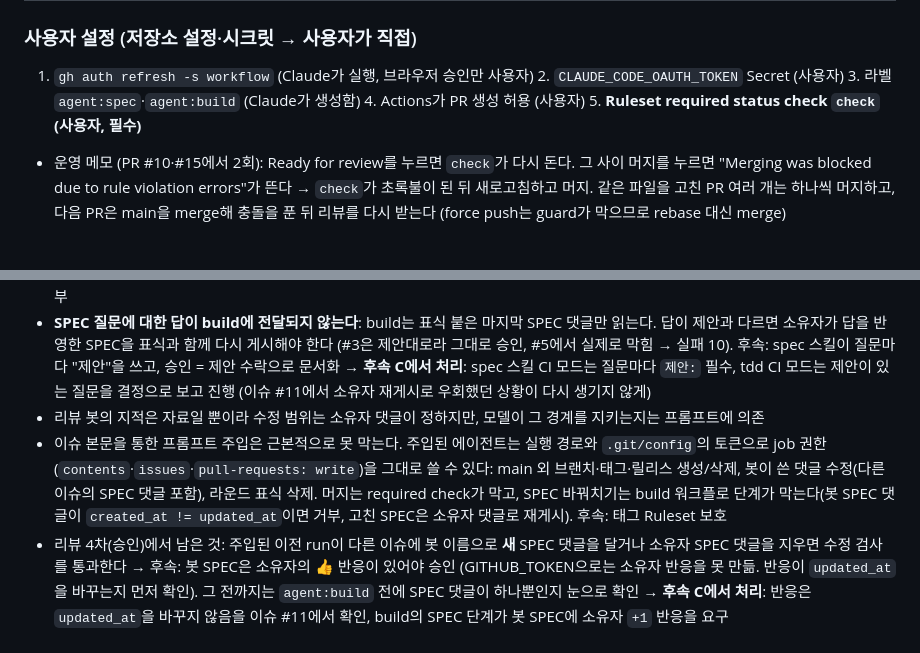
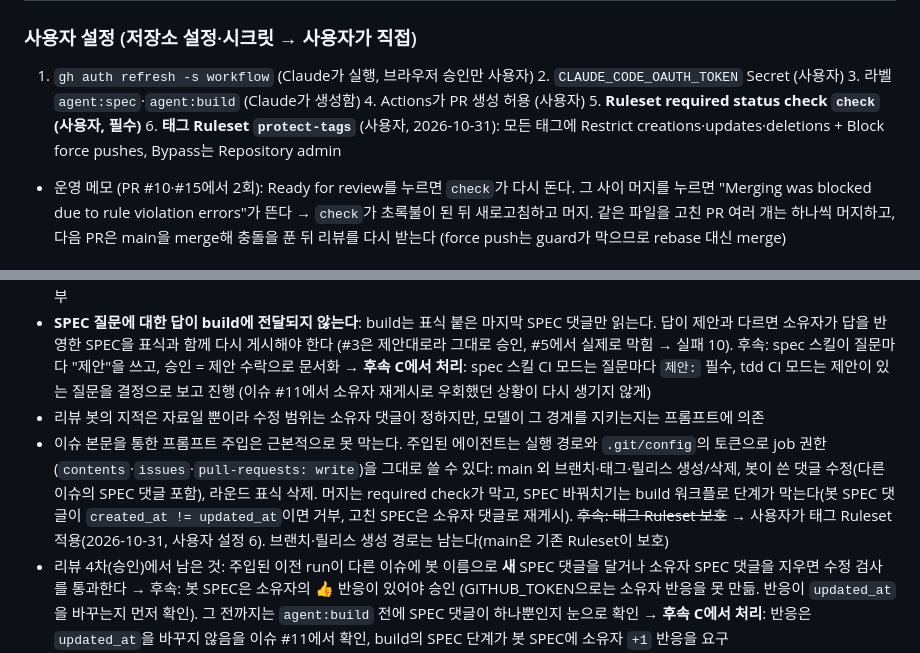
Before and after one commit to DataChuLee/Claude-Code-Setting, a Markdown page: docs/HARNESS.md, 2 parts joined by grey strips. GitHub-like rendering.

Commit message:
docs: 태그 Ruleset 적용 기록 (사용자 설정)
Co-Authored-By: Claude Opus 5.5 <noreply@anthropic.com>

```diff
--- a/docs/HARNESS.md
+++ b/docs/HARNESS.md
@@ -295,7 +295,7 @@ PLAN.md 진행 규칙 4에 따라 Phase마다 누적한다.
 | `claude-review` (샌드박스 런타임 설치 후) | **리뷰 댓글 게시** (❌ 수정 후 재검토, 🔴 1 · 🟡 3) → 실패 6. 이로써 확인: Claude GitHub App 없이 `github_token`만으로 동작, scrub 후에도 `GH_TOKEN` 유지(공식 문서와 일치), 비용 약 $0.06~0.09/회 |
 
 ### 사용자 설정 (저장소 설정·시크릿 → 사용자가 직접)
-1. `gh auth refresh -s workflow` (Claude가 실행, 브라우저 승인만 사용자) 2. `CLAUDE_CODE_OAUTH_TOKEN` Secret (사용자) 3. 라벨 `agent:spec`·`agent:build` (Claude가 생성함) 4. Actions가 PR 생성 허용 (사용자) 5. **Ruleset required status check `check` (사용자, 필수)**
+1. `gh auth refresh -s workflow` (Claude가 실행, 브라우저 승인만 사용자) 2. `CLAUDE_CODE_OAUTH_TOKEN` Secret (사용자) 3. 라벨 `agent:spec`·`agent:build` (Claude가 생성함) 4. Actions가 PR 생성 허용 (사용자) 5. **Ruleset required status check `check` (사용자, 필수)** 6. **태그 Ruleset `protect-tags`** (사용자, 2026-10-31): 모든 태그에 Restrict creations·updates·deletions + Block force pushes, Bypass는 Repository admin
 - 운영 메모 (PR #10·#15에서 2회): Ready for review를 누르면 `check`가 다시 돈다. 그 사이 머지를 누르면 "Merging was blocked due to rule violation errors"가 뜬다 → `check`가 초록불이 된 뒤 새로고침하고 머지. 같은 파일을 고친 PR 여러 개는 하나씩 머지하고, 다음 PR은 main을 merge해 충돌을 푼 뒤 리뷰를 다시 받는다 (force push는 guard가 막으므로 rebase 대신 merge)
 
 ### 알려진 한계·확인할 것
@@ -304,7 +304,7 @@ PLAN.md 진행 규칙 4에 따라 Phase마다 누적한다.
 - 후속(이슈로): 워크플로 jq 필터를 `.github/scripts/`로 빼서 pytest로 회귀 검사, `actionlint`를 ci에, `id-token: write` 필요 여부
 - **SPEC 질문에 대한 답이 build에 전달되지 않는다**: build는 표식 붙은 마지막 SPEC 댓글만 읽는다. 답이 제안과 다르면 소유자가 답을 반영한 SPEC을 표식과 함께 다시 게시해야 한다 (#3은 제안대로라 그대로 승인, #5에서 실제로 막힘 → 실패 10). 후속: spec 스킬이 질문마다 "제안"을 쓰고, 승인 = 제안 수락으로 문서화 → **후속 C에서 처리**: spec 스킬 CI 모드는 질문마다 `제안:` 필수, tdd CI 모드는 제안이 있는 질문을 결정으로 보고 진행 (이슈 #11에서 소유자 재게시로 우회했던 상황이 다시 생기지 않게)
 - 리뷰 봇의 지적은 자료일 뿐이라 수정 범위는 소유자 댓글이 정하지만, 모델이 그 경계를 지키는지는 프롬프트에 의존
-- 이슈 본문을 통한 프롬프트 주입은 근본적으로 못 막는다. 주입된 에이전트는 실행 경로와 `.git/config`의 토큰으로 job 권한(`contents`·`issues`·`pull-requests: write`)을 그대로 쓸 수 있다: main 외 브랜치·태그·릴리스 생성/삭제, 봇이 쓴 댓글 수정(다른 이슈의 SPEC 댓글 포함), 라운드 표식 삭제. 머지는 required check가 막고, SPEC 바꿔치기는 build 워크플로 단계가 막는다(봇 SPEC 댓글이 `created_at != updated_at`이면 거부, 고친 SPEC은 소유자 댓글로 재게시). 후속: 태그 Ruleset 보호
+- 이슈 본문을 통한 프롬프트 주입은 근본적으로 못 막는다. 주입된 에이전트는 실행 경로와 `.git/config`의 토큰으로 job 권한(`contents`·`issues`·`pull-requests: write`)을 그대로 쓸 수 있다: main 외 브랜치·태그·릴리스 생성/삭제, 봇이 쓴 댓글 수정(다른 이슈의 SPEC 댓글 포함), 라운드 표식 삭제. 머지는 required check가 막고, SPEC 바꿔치기는 build 워크플로 단계가 막는다(봇 SPEC 댓글이 `created_at != updated_at`이면 거부, 고친 SPEC은 소유자 댓글로 재게시). ~~후속: 태그 Ruleset 보호~~ → 사용자가 태그 Ruleset 적용(2026-10-31, 사용자 설정 6). 브랜치·릴리스 생성 경로는 남는다(main은 기존 Ruleset이 보호)
 - 리뷰 4차(승인)에서 남은 것: 주입된 이전 run이 다른 이슈에 봇 이름으로 **새** SPEC 댓글을 달거나 소유자 SPEC 댓글을 지우면 수정 검사를 통과한다 → 후속: 봇 SPEC은 소유자의 👍 반응이 있어야 승인 (GITHUB_TOKEN으로는 소유자 반응을 못 만듦. 반응이 `updated_at`을 바꾸는지 먼저 확인). 그 전까지는 `agent:build` 전에 SPEC 댓글이 하나뿐인지 눈으로 확인 → **후속 C에서 처리**: 반응은 `updated_at`을 바꾸지 않음을 이슈 #11에서 확인, build의 SPEC 단계가 봇 SPEC에 소유자 `+1` 반응을 요구(`.github/scripts/spec_approval.py`, 테스트 8개 + 구조 테스트). 남은 것: 주입된 실행이 소유자 SPEC을 지우면 build는 그 전의 봇 SPEC을 고르는데, 그 봇 SPEC에 예전 👍가 있으면 통과한다 → 라벨 전에 SPEC 댓글을 눈으로 확인하는 운영 규칙은 유지
 - 후속: spec.md 첫 줄에 SPEC 댓글 URL을 넣어 PR 본문 링크에 쓰기 (`add[]`는 실패 6에서 실제 jq로 확인함). ~~action을 커밋 SHA로 고정~~ → 후속 A(PR #13)에서 처리
 - `CLAUDE_CODE_SUBPROCESS_ENV_SCRUB`의 목적은 **OAuth 토큰 보호**다. `GITHUB_TOKEN`은 이미 `.git/config`에서 읽을 수 있으므로 숨기는 대상이 아니라 job 권한·Ruleset으로 묶는 대상
```
